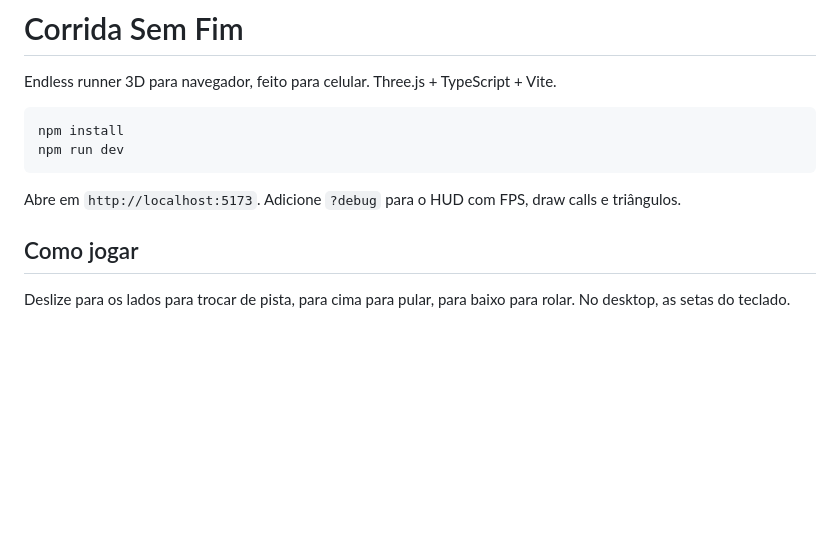
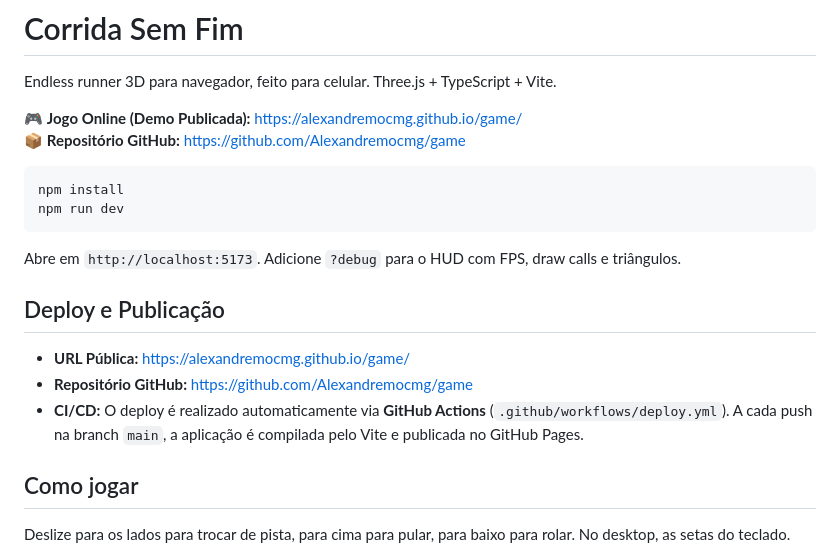
Before and after one commit to Alexandremocmg/game, a Markdown page: README.md, the part around the change. GitHub-like rendering; blank space fills up the shorter version.

Commit message:
docs: update README with repository links, public URL and deploy details

````diff
--- a/README.md
+++ b/README.md
@@ -1,6 +1,9 @@
 # Corrida Sem Fim
 
 Endless runner 3D para navegador, feito para celular. Three.js + TypeScript + Vite.
+
+🎮 **Jogo Online (Demo Publicada):** [https://alexandremocmg.github.io/game/](https://alexandremocmg.github.io/game/)
+📦 **Repositório GitHub:** [https://github.com/Alexandremocmg/game](https://github.com/Alexandremocmg/game)
 
 ```bash
 npm install
@@ -8,6 +11,13 @@ npm run dev
 ```
 
 Abre em `http://localhost:5173`. Adicione `?debug` para o HUD com FPS, draw calls e triângulos.
+
+## Deploy e Publicação
+
+- **URL Pública:** [https://alexandremocmg.github.io/game/](https://alexandremocmg.github.io/game/)
+- **Repositório GitHub:** [https://github.com/Alexandremocmg/game](https://github.com/Alexandremocmg/game)
+- **CI/CD:** O deploy é realizado automaticamente via **GitHub Actions** (`.github/workflows/deploy.yml`). A cada push na branch `main`, a aplicação é compilada pelo Vite e publicada no GitHub Pages.
+
 
 ## Como jogar
 
````
